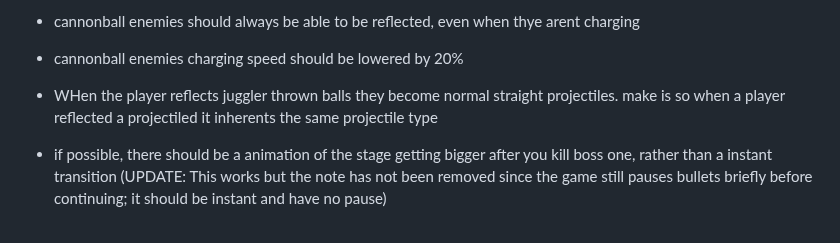
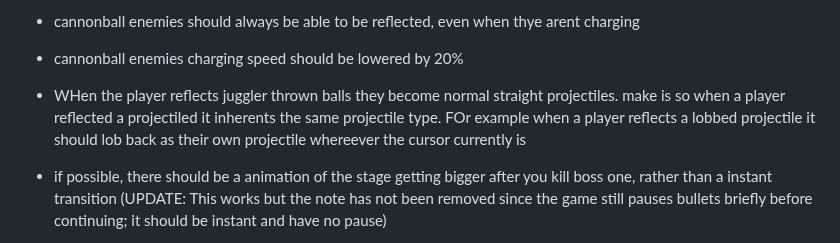
Before and after one commit to JamesBrownR/Clipernator, a Markdown page: info.md, the part around the change. Drawn GitHub-style.

```diff
--- a/info.md
+++ b/info.md
@@ -24,7 +24,7 @@ Make enemies more interactive overall:
 
 
 
-  * WHen the player reflects juggler thrown balls they become normal straight projectiles. make is so when a player reflected a projectiled it inherents the same projectile type
+  * WHen the player reflects juggler thrown balls they become normal straight projectiles. make is so when a player reflected a projectiled it inherents the same projectile type. FOr example when a player reflects a lobbed projectile it should lob back as their own projectile whereever the cursor currently is
 
 
   * if possible, there should be a animation of the stage getting bigger after you kill boss one, rather than a instant transition (UPDATE: This works but the note has not been removed since the game still pauses bullets briefly before continuing; it should be instant and have no pause)
```
